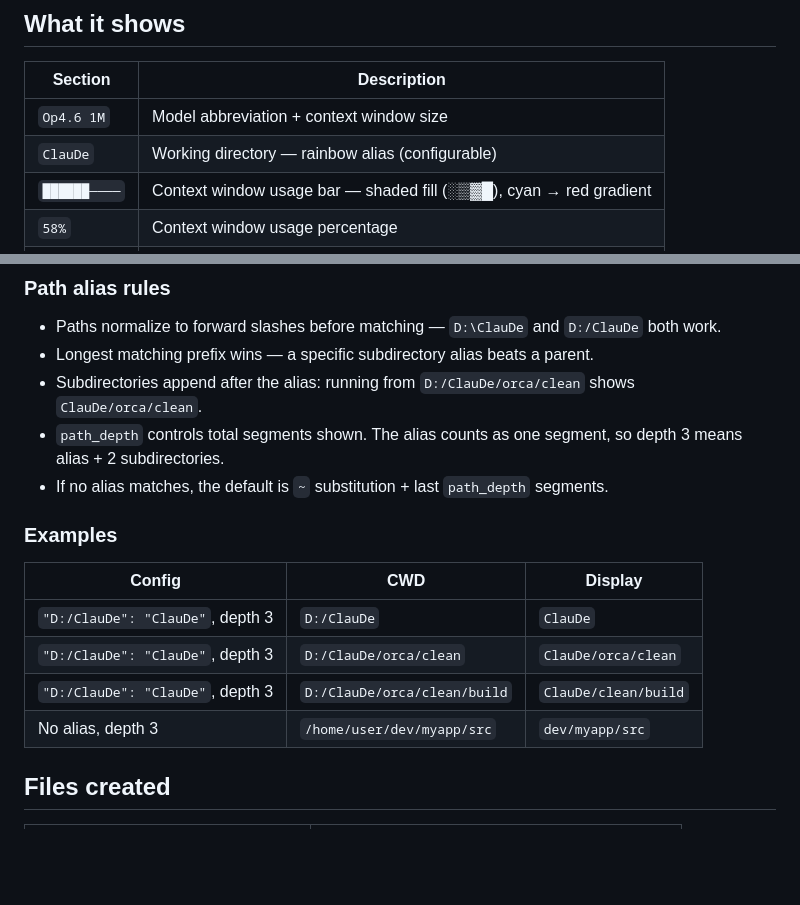
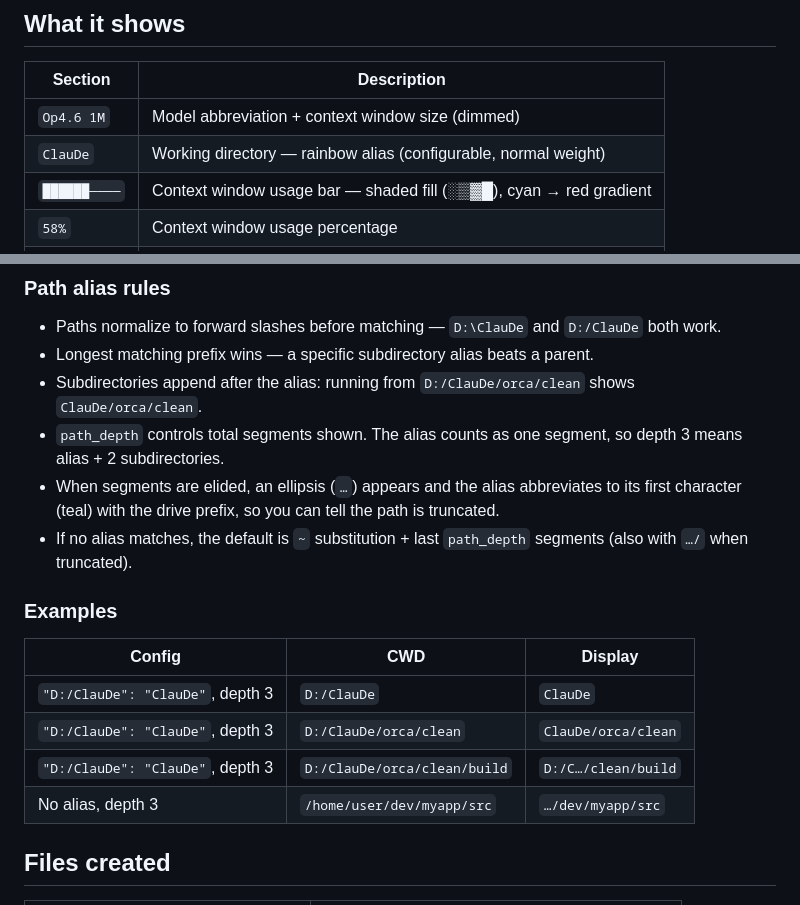
Before and after one commit to thereprocase/claude-statusline, a Markdown page: README.md, 2 parts joined by grey strips. GitHub-like rendering; blank space fills up the shorter version.

Commit message:
docs: update README for path elision and styling changes
Co-Authored-By: Claude Opus 4.6 (1M context) <noreply@anthropic.com>

```diff
--- a/README.md
+++ b/README.md
@@ -10,8 +10,8 @@ Op4.6 1M │ ClauDe │ ██████──── 58% │ 7%8p │ 52%fr11a
 
 | Section | Description |
 |---------|-------------|
-| `Op4.6 1M` | Model abbreviation + context window size |
-| `ClauDe` | Working directory — rainbow alias (configurable) |
+| `Op4.6 1M` | Model abbreviation + context window size (dimmed) |
+| `ClauDe` | Working directory — rainbow alias (configurable, normal weight) |
 | `██████────` | Context window usage bar — shaded fill (░▒▓█), cyan → red gradient |
 | `58%` | Context window usage percentage |
 | `7%8p` | 5-hour rate limit % + reset time (today) |
@@ -107,7 +107,8 @@ Create `~/.claude/statusline-config.json` to customize the working directory dis
 - Longest matching prefix wins — a specific subdirectory alias beats a parent.
 - Subdirectories append after the alias: running from `D:/ClauDe/orca/clean` shows `ClauDe/orca/clean`.
 - `path_depth` controls total segments shown. The alias counts as one segment, so depth 3 means alias + 2 subdirectories.
-- If no alias matches, the default is `~` substitution + last `path_depth` segments.
+- When segments are elided, an ellipsis (`…`) appears and the alias abbreviates to its first character (teal) with the drive prefix, so you can tell the path is truncated.
+- If no alias matches, the default is `~` substitution + last `path_depth` segments (also with `…/` when truncated).
 
 ### Examples
 
@@ -115,8 +116,8 @@ Create `~/.claude/statusline-config.json` to customize the working directory dis
 |--------|-----|---------|
 | `"D:/ClauDe": "ClauDe"`, depth 3 | `D:/ClauDe` | `ClauDe` |
 | `"D:/ClauDe": "ClauDe"`, depth 3 | `D:/ClauDe/orca/clean` | `ClauDe/orca/clean` |
-| `"D:/ClauDe": "ClauDe"`, depth 3 | `D:/ClauDe/orca/clean/build` | `ClauDe/clean/build` |
-| No alias, depth 3 | `/home/user/dev/myapp/src` | `dev/myapp/src` |
+| `"D:/ClauDe": "ClauDe"`, depth 3 | `D:/ClauDe/orca/clean/build` | `D:/C…/clean/build` |
+| No alias, depth 3 | `/home/user/dev/myapp/src` | `…/dev/myapp/src` |
 
 ## Files created
 
```
